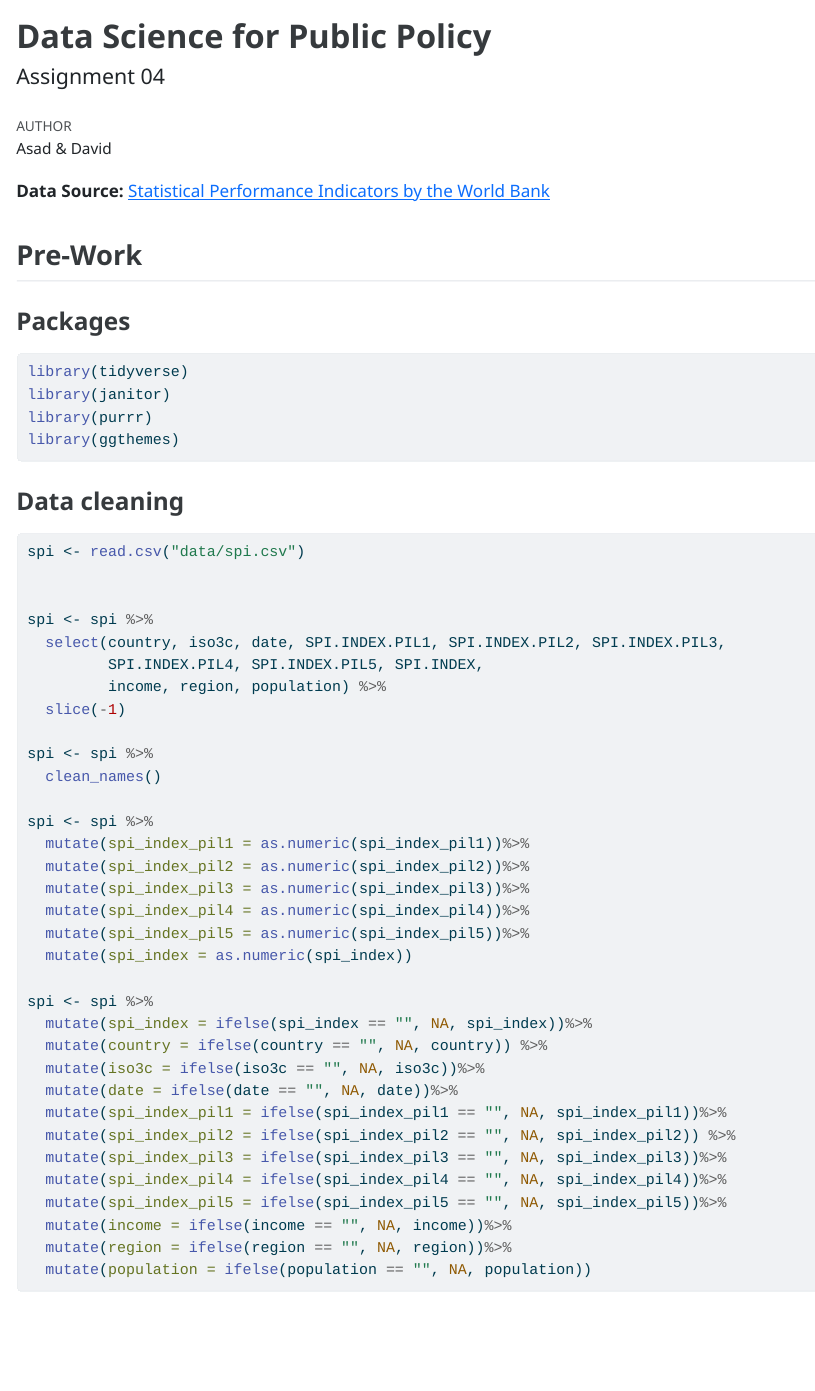
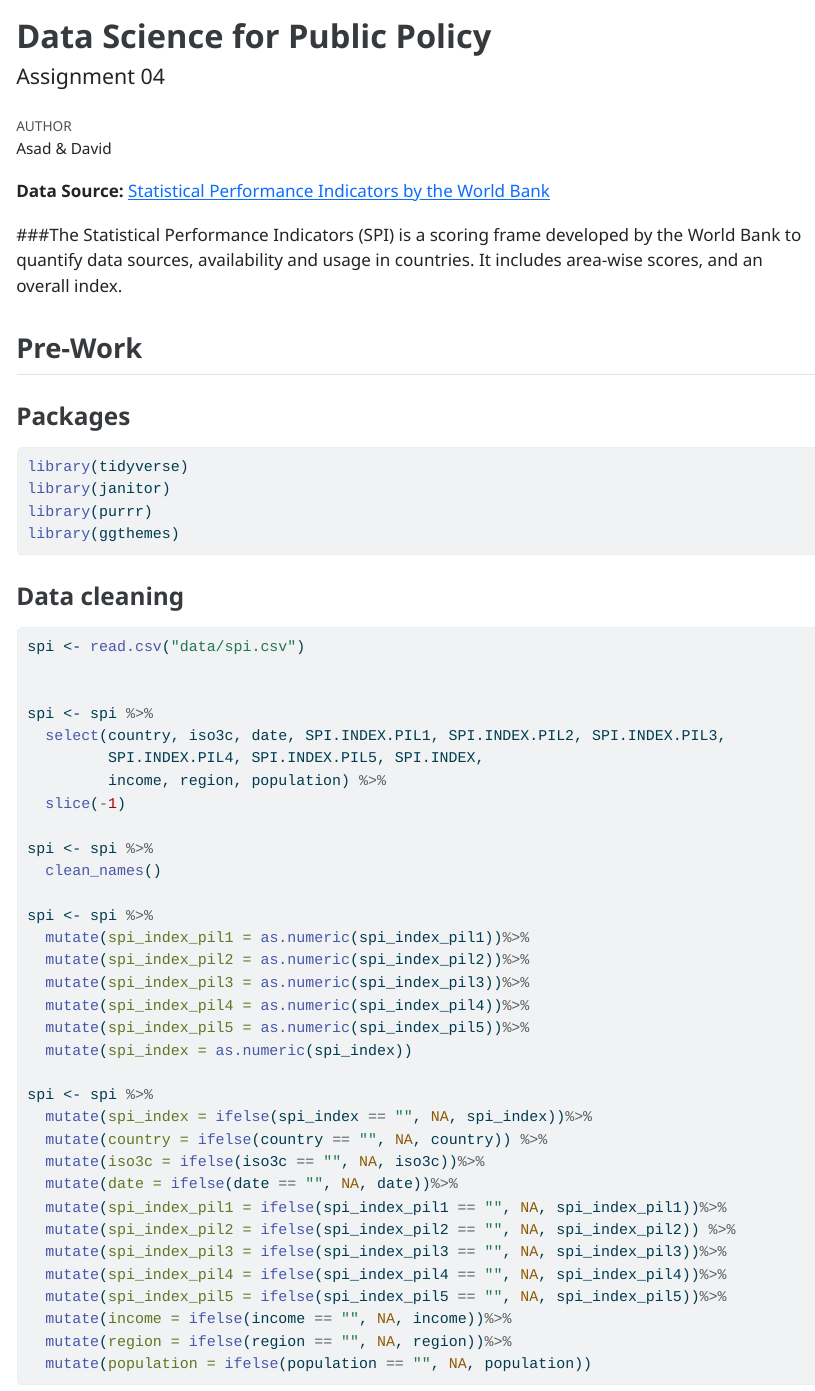
Before and after one commit to dag162/assignment04, a Quarto document (index.qmd): the page in a window 1100 px wide, from its top. The pictures show the output file index.html that the author committed with the source, opened offline; long lines of code are wrapped.

Commit message:
SPI info added

```diff
--- a/index.qmd
+++ b/index.qmd
@@ -10,6 +10,8 @@ format:
 ---
 
 **Data Source:** [Statistical Performance Indicators by the World Bank](https://datacatalog.worldbank.org/search/dataset/0037996/Statistical-Performance-Indicators)
+
+###The Statistical Performance Indicators (SPI) is a scoring frame developed by the World Bank to quantify data sources, availability and usage in countries. It includes area-wise scores, and an overall index.
 
 ## Pre-Work
 
```
Also changed, not shown: index.html, index.qmd (1 more changed lines).
